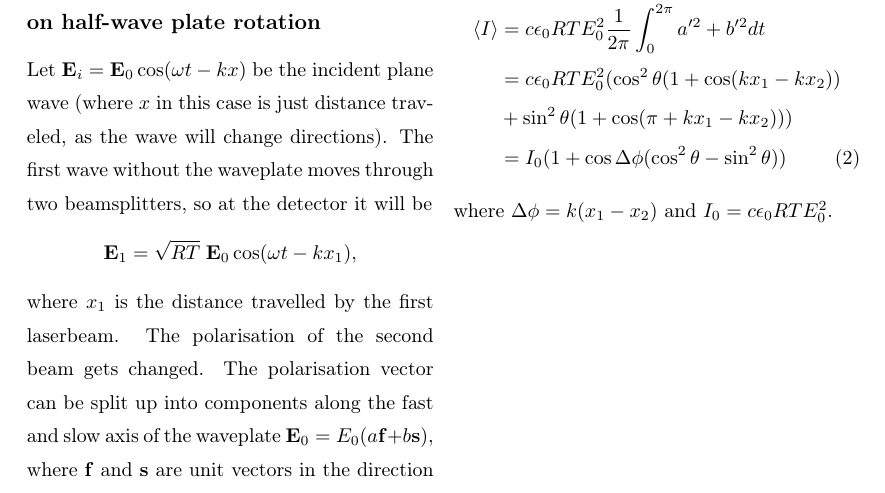
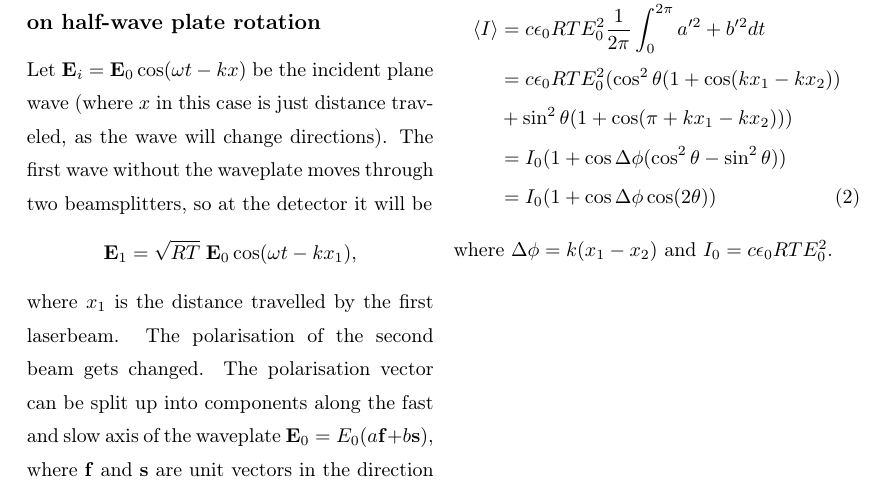
Before and after one commit to Emiliuhre/Labgruppe-Eksperimentiel-Fysik-2, a LaTeX thesis (Exercise 3/Rapport/main.tex, which reads Exercise 3/Rapport/introduction.tex): part of page 3 of 10, cut so that both start at the same text. Compiled offline with pdfLaTeX.

Commit message:
new trigonometric identity just dropped

```diff
--- a/Exercise 3/Rapport/introduction.tex
+++ b/Exercise 3/Rapport/introduction.tex
@@ -77,6 +77,7 @@ We can now find the intensity:
     \langle I \rangle &= c \epsilon_0 RT E_0^2 \frac{1}{2\pi}\int_0^{2\pi} a'^2 + b'^2 dt  \nonumber \\
     &= c \epsilon_0 RT E_0^2 (\cos^2\theta (1 + \cos(kx_1 - kx_2)) \nonumber \\
     &+ \sin^2\theta (1 + \cos(\pi + kx_1 - kx_2))) \nonumber \\
-    &= I_0 (1 + \cos\Delta \phi (\cos^2\theta - \sin^2\theta)) \label{RetardedIntensity}
+    &= I_0 (1 + \cos\Delta \phi (\cos^2\theta - \sin^2\theta)) \nonumber \\
+    &= I_0 (1 + \cos\Delta \phi \cos(2\theta)) \label{RetardedIntensity}
 \end{align}
 where $\Delta \phi = k(x_1 - x_2)$ and $I_0 = c \epsilon_0 RT E_0^2$.
```
